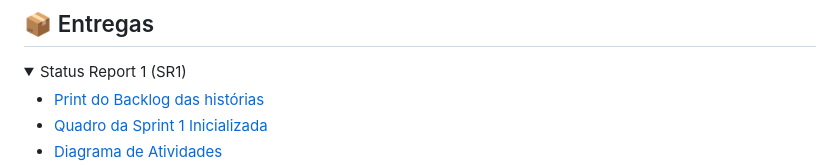
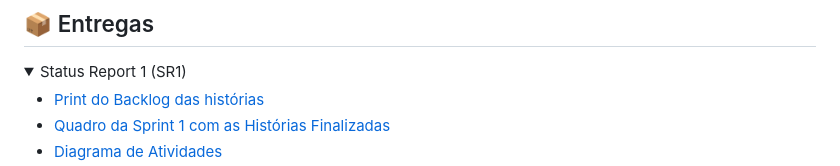
Before and after one commit to HenriqueCBrito/TerraFlora, a Markdown page: README.md, the part around one of its changes. Drawn GitHub-style; folded sections open.

```diff
--- a/README.md
+++ b/README.md
@@ -29,5 +31,5 @@ Com o Terraflora, agricultores podem otimizar o cultivo, aumentar a produtividad
 <summary>Status Report 1 (SR1)</summary>
 <ul>
     <li><a href="img/backlog.png">Print do Backlog das histórias</a></li>
-    <li><a href="img/sprint1.png">Quadro da Sprint 1 Inicializada</a></li>
+    <li><a href="img/sprint1.png">Quadro da Sprint 1 com as Histórias Finalizadas</a></li>
     <li><a href="img/diagrama.png">Diagrama de Atividades</a></li>
```
Also changed, not shown: other parts of README.md (+4 -1 lines).
